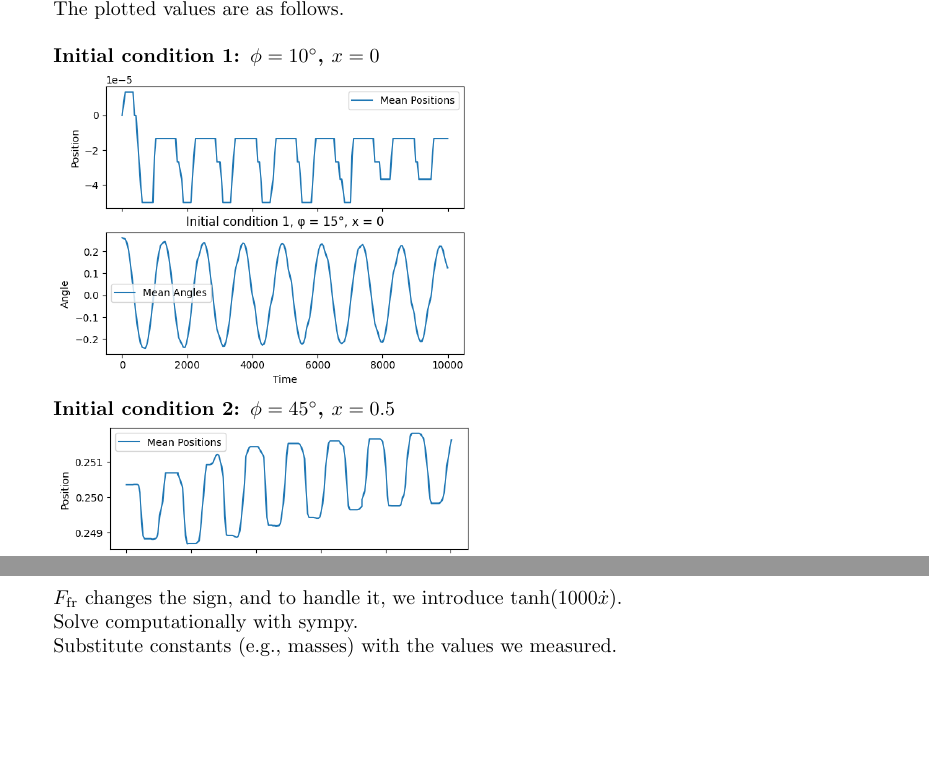
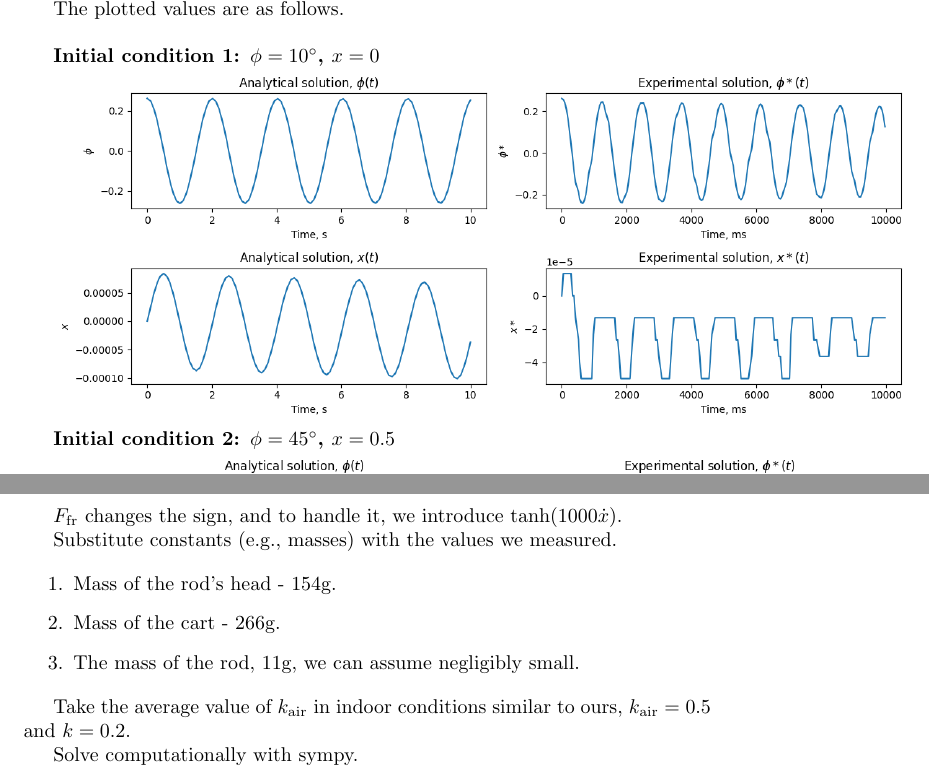
Before and after one commit to illusoryTwin/Theoretical_mechanics, a LaTeX document (BigHW2/big_hw2.tex): two parts of pages 3 and 4 of 6 before the commit and two parts of pages 3 and 4 of 7 after it, joined at a grey line, cut so that both start at the same text, the shorter picture padded with empty space. Compiled offline with pdfLaTeX.

Commit message:
Modified big hw

```diff
--- a/BigHW2/big_hw2.tex
+++ b/BigHW2/big_hw2.tex
@@ -76,7 +76,7 @@ The plotted values are as follows.\\
 
 \textbf{Initial condition 1: $\phi = 10^\circ$, $x = 0$}
 
-\includegraphics*[scale=0.5]{graphics/init_1.png}
+\includegraphics*[scale=0.5]{plots/init1.png}
 
 \textbf{Initial condition 2: $\phi = 45^\circ$, $x = 0.5$}
 
@@ -108,6 +108,17 @@ To accurately model the real-world system, it is necessary to incorporate air dr
 
 $F_\text{fr}$ changes the sign, and to handle it, we introduce $\tanh(1000 \dot{x})$.
 
+Substitute constants (e.g., masses) with the values we measured.
+
+\begin{enumerate}
+  \item Mass of the rod's head - $154 \text{g}$.
+
+  \item Mass of the cart - $266 \text{g}$.
+
+  \item The mass of the rod, $11 \text{g}$, we can assume negligibly small.
+\end{enumerate}
+
+Take the average value of $k_\text{air}$ in indoor conditions similar to ours, $k_\text{air} = 0.5$ and $k = 0.2$.
+
 Solve computationally with sympy.
 
-Substitute constants (e.g., masses) with the values we measured.
```
Also changed, not shown: BigHW2/big_hw2.pdf, BigHW2/graphics/res_comparison_init1.png (deleted), BigHW2/graphics/res_comparison_init2.png (deleted), BigHW2/graphics/res_comparison_init3.png (deleted), BigHW2/plots/analytical_sol_plots.png (added), BigHW2/plots/init1.png (added), BigHW2/plots/init2.png (added), BigHW2/plots/init3.png (added), BigHW2/plots/init_1.png (renamed from BigHW2/graphics/init_1.png), BigHW2/plots/init_2.png (renamed from BigHW2/graphics/init_2.png), BigHW2/plots/init_3.png (renamed from BigHW2/graphics/init_3.png), BigHW2/plots/res_comparison_init1.png (added), BigHW2/plots/res_comparison_init2.png (added), BigHW2/plots/res_comparison_init3.png (added), 2 more files, 2 other files.
